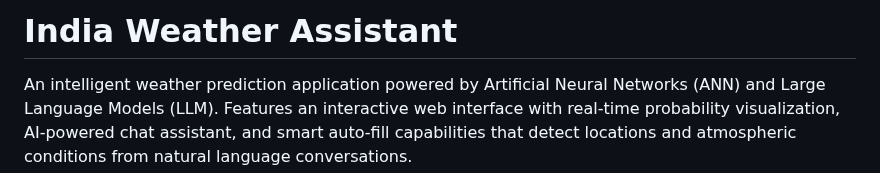
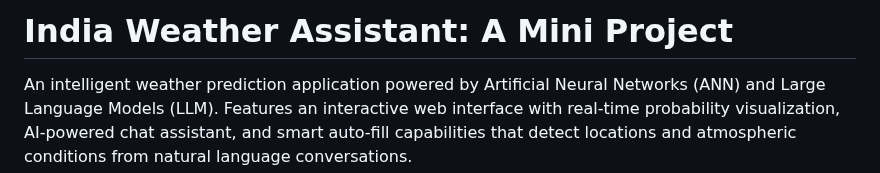
Before and after one commit to preethm19/Weather-Predictor, a Markdown page: README.md, the part around the change. GitHub-like rendering.

```diff
--- a/README.md
+++ b/README.md
@@ -1,4 +1,4 @@
-# India Weather Assistant
+# India Weather Assistant: A  Mini Project
 
 An intelligent weather prediction application powered by Artificial Neural Networks (ANN) and Large Language Models (LLM). Features an interactive web interface with real-time probability visualization, AI-powered chat assistant, and smart auto-fill capabilities that detect locations and atmospheric conditions from natural language conversations.
 
```
